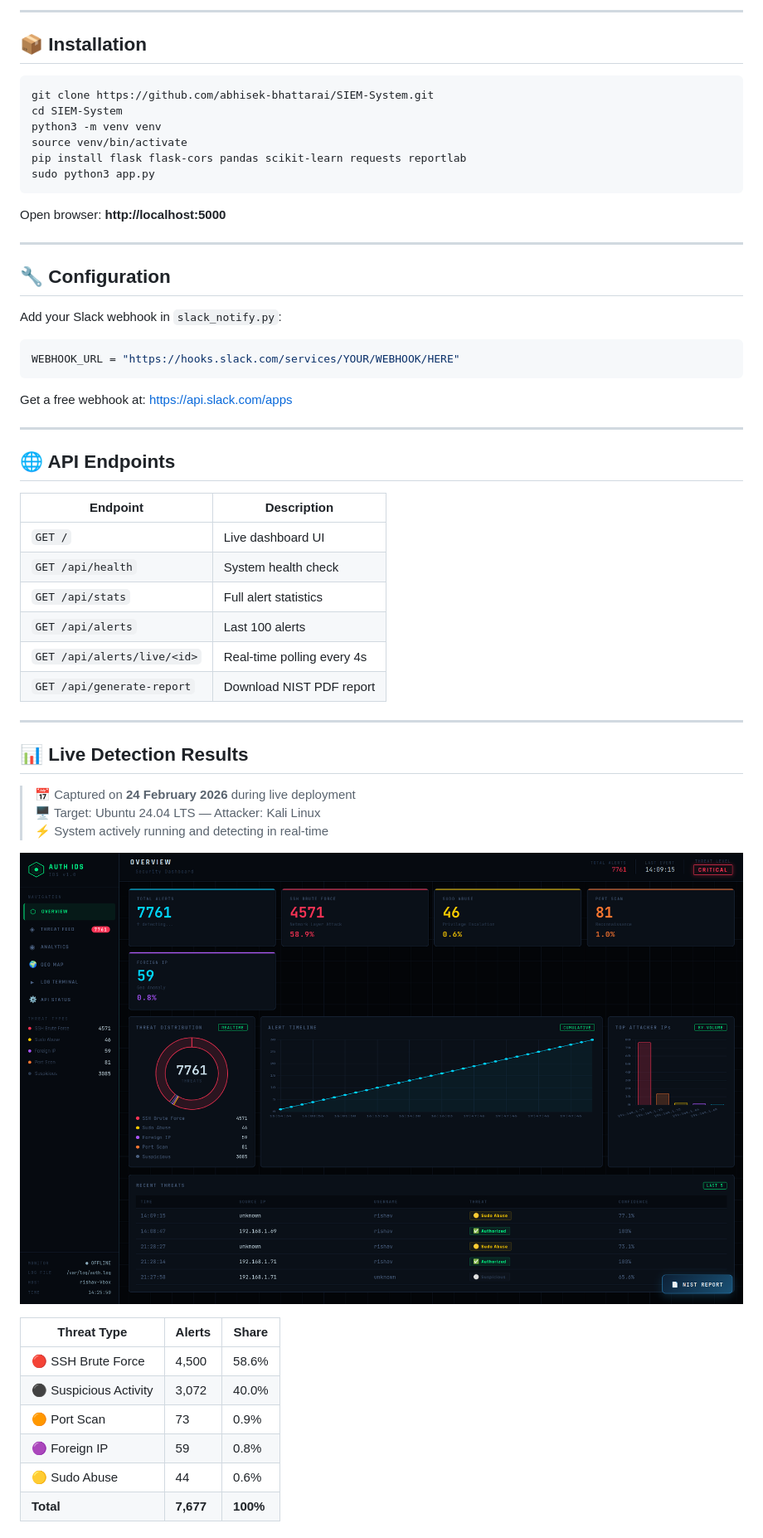
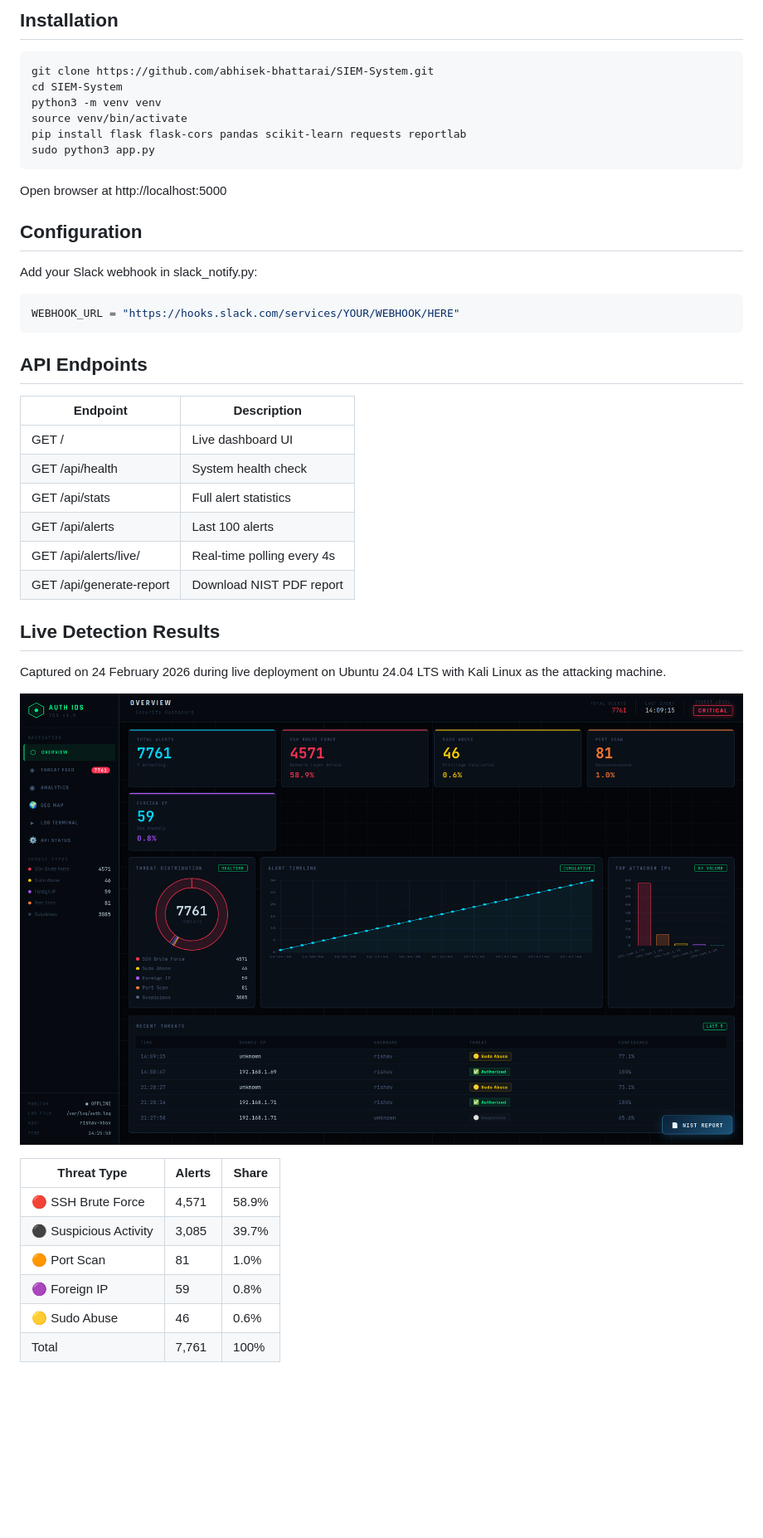
Before and after one commit to RishavTh/Intrusion-detection-system-with-ML, a Markdown page: README.md, the part around one of its changes. Shown at 83% size. Rendered like a GitHub page; blank space fills up the shorter version.

Commit message:
Update live stats to match current deployment - 7761 alerts

````diff
--- a/README.md
+++ b/README.md
@@ -78,8 +64,6 @@ Auth_IDS/
 ```
 
----
-
-## 📦 Installation
+## Installation
 ```bash
 git clone https://github.com/abhisek-bhattarai/SIEM-System.git
 cd SIEM-System
@@ -89,48 +73,38 @@ pip install flask flask-cors pandas scikit-learn requests reportlab
 sudo python3 app.py
 ```
 
-Open browser: **http://localhost:5000**
+Open browser at http://localhost:5000
 
----
+## Configuration
 
-## 🔧 Configuration
-
-Add your Slack webhook in `slack_notify.py`:
+Add your Slack webhook in slack_notify.py:
 ```python
 WEBHOOK_URL = "https://hooks.slack.com/services/YOUR/WEBHOOK/HERE"
 ```
 
-Get a free webhook at: https://api.slack.com/apps
-
----
-
-## 🌐 API Endpoints
+## API Endpoints
 
 | Endpoint | Description |
 |---|---|
-| `GET /` | Live dashboard UI |
-| `GET /api/health` | System health check |
-| `GET /api/stats` | Full alert statistics |
-| `GET /api/alerts` | Last 100 alerts |
-| `GET /api/alerts/live/<id>` | Real-time polling every 4s |
-| `GET /api/generate-report` | Download NIST PDF report |
+| GET / | Live dashboard UI |
+| GET /api/health | System health check |
+| GET /api/stats | Full alert statistics |
+| GET /api/alerts | Last 100 alerts |
+| GET /api/alerts/live/<id> | Real-time polling every 4s |
+| GET /api/generate-report | Download NIST PDF report |
 
----
+## Live Detection Results
 
-## 📊 Live Detection Results
+Captured on 24 February 2026 during live deployment on Ubuntu 24.04 LTS with Kali Linux as the attacking machine.
 
-> 📅 Captured on **24 February 2026** during live deployment
-> 🖥️ Target: Ubuntu 24.04 LTS — Attacker: Kali Linux
-> ⚡ System actively running and detecting in real-time
-
-![IDS Live Dashboard](IDS_status.png)
+![Auth-IDS Live Dashboard](IDS_status.png)
 
 | Threat Type | Alerts | Share |
 |---|---|---|
-| 🔴 SSH Brute Force | 4,500 | 58.6% |
-| ⚫ Suspicious Activity | 3,072 | 40.0% |
-| 🟠 Port Scan | 73 | 0.9% |
+| 🔴 SSH Brute Force | 4,571 | 58.9% |
+| ⚫ Suspicious Activity | 3,085 | 39.7% |
+| 🟠 Port Scan | 81 | 1.0% |
 | 🟣 Foreign IP | 59 | 0.8% |
-| 🟡 Sudo Abuse | 44 | 0.6% |
-| **Total** | **7,677** | **100%** |
+| 🟡 Sudo Abuse | 46 | 0.6% |
+| Total | 7,761 | 100% |
 
````
Also changed, not shown: other parts of README.md (+19 -37 lines).
